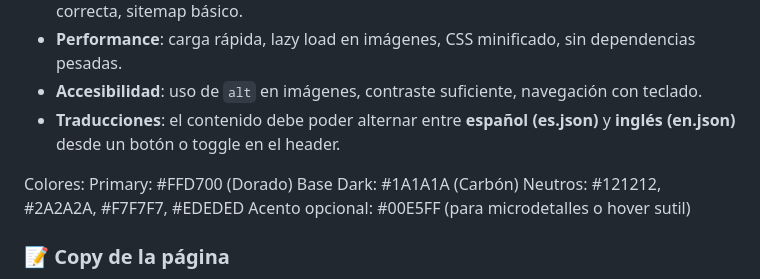
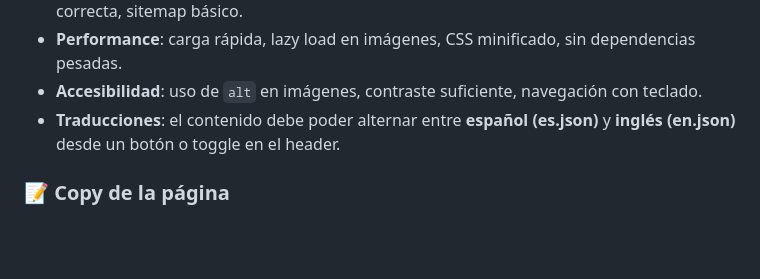
Before and after one commit to FelixCabrita/NalaTec, a Markdown page: prompt.md, the part around the change. Rendered like a GitHub page; blank space fills up the shorter version.

```diff
--- a/prompt.md
+++ b/prompt.md
@@ -33,11 +33,6 @@ Debes entregarme un proyecto dividido en carpetas y archivos de la siguiente for
 * **Performance**: carga rápida, lazy load en imágenes, CSS minificado, sin dependencias pesadas.
 * **Accesibilidad**: uso de `alt` en imágenes, contraste suficiente, navegación con teclado.
 * **Traducciones**: el contenido debe poder alternar entre **español (es.json)** y **inglés (en.json)** desde un botón o toggle en el header.
-
-Colores:
-Primary: #FFD700 (Dorado) Base Dark: #1A1A1A (Carbón) Neutros: #121212, #2A2A2A, #F7F7F7, #EDEDED Acento opcional: #00E5FF (para microdetalles o hover sutil)
-
-
 
 ### 📝 Copy de la página
 
```
